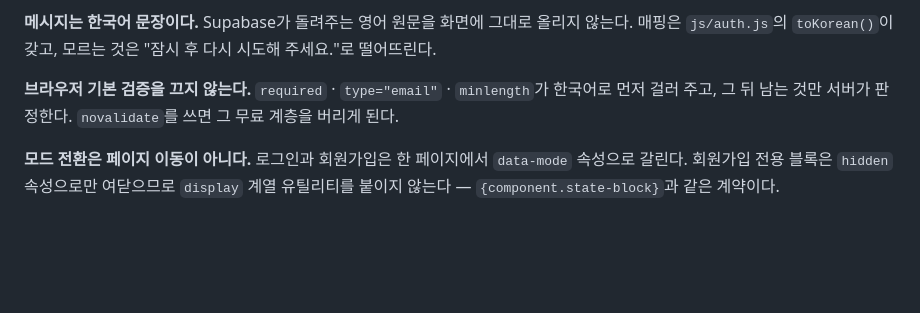
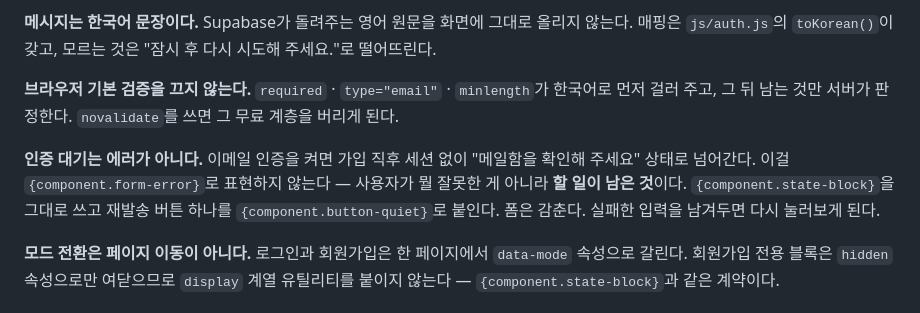
Before and after one commit to JNS-C/food-voyage, a Markdown page: DESIGN.md, the part around the change. Drawn GitHub-style; blank space fills up the shorter version.

```diff
--- a/DESIGN.md
+++ b/DESIGN.md
@@ -424,6 +424,8 @@ Pretendard Variable → Pretendard → sans-serif
 
 **브라우저 기본 검증을 끄지 않는다.** `required` · `type="email"` · `minlength`가 한국어로 먼저 걸러 주고, 그 뒤 남는 것만 서버가 판정한다. `novalidate`를 쓰면 그 무료 계층을 버리게 된다.
 
+**인증 대기는 에러가 아니다.** 이메일 인증을 켜면 가입 직후 세션 없이 "메일함을 확인해 주세요" 상태로 넘어간다. 이걸 `{component.form-error}`로 표현하지 않는다 — 사용자가 뭘 잘못한 게 아니라 **할 일이 남은 것**이다. `{component.state-block}`을 그대로 쓰고 재발송 버튼 하나를 `{component.button-quiet}`로 붙인다. 폼은 감춘다. 실패한 입력을 남겨두면 다시 눌러보게 된다.
+
 **모드 전환은 페이지 이동이 아니다.** 로그인과 회원가입은 한 페이지에서 `data-mode` 속성으로 갈린다. 회원가입 전용 블록은 `hidden` 속성으로만 여닫으므로 `display` 계열 유틸리티를 붙이지 않는다 — `{component.state-block}`과 같은 계약이다.
 
 ### Cards
```
Also changed, not shown: PRD.md (+1 -0 lines), README.md (+36 -5 lines).
